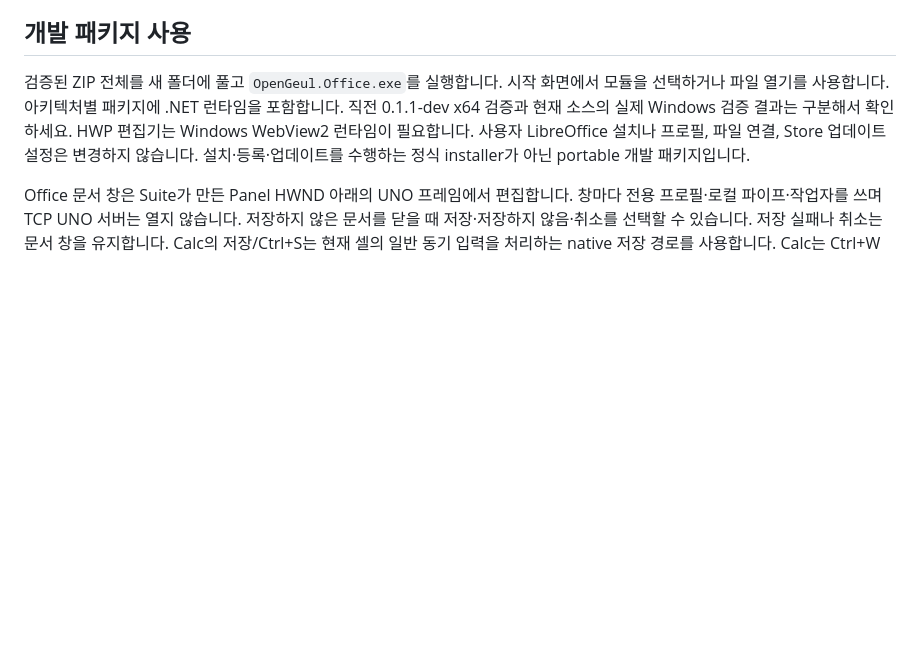
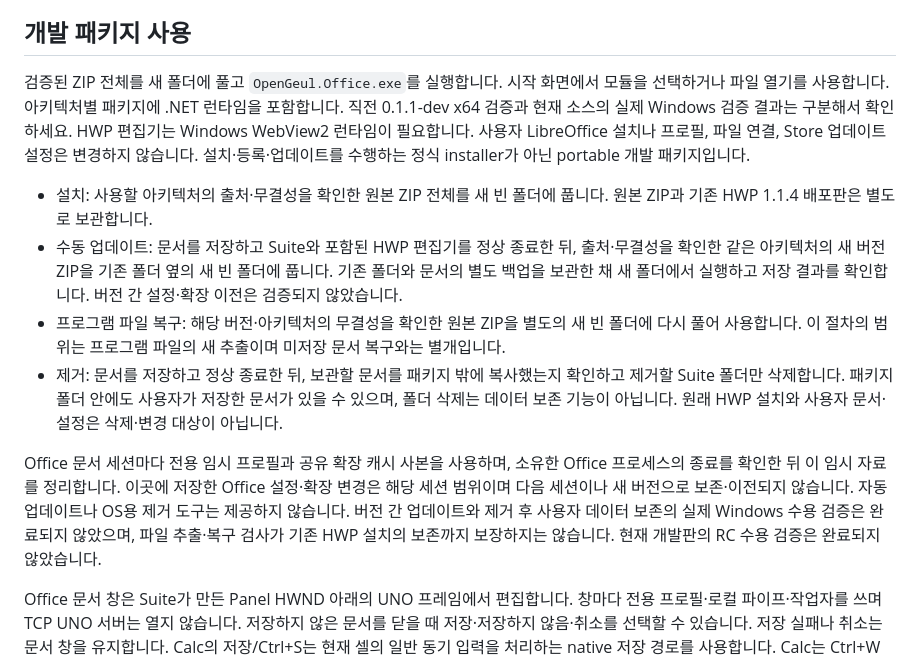
Before and after one commit to ATLKR/OpenGeul, a Markdown page: suite/README.md, the part around the change. Rendered like a GitHub page; blank space fills up the shorter version.

Commit message:
docs: clarify portable Suite lifecycle and data limits

```diff
--- a/suite/README.md
+++ b/suite/README.md
@@ -49,6 +49,25 @@ Office 저장·종료 관리에 포함되지 않습니다.
 HWP 편집기는 Windows WebView2 런타임이 필요합니다. 사용자 LibreOffice 설치나 프로필,
 파일 연결, Store 업데이트 설정은 변경하지 않습니다. 설치·등록·업데이트를 수행하는
 정식 installer가 아닌 portable 개발 패키지입니다.
+
+- 설치: 사용할 아키텍처의 출처·무결성을 확인한 원본 ZIP 전체를 새 빈 폴더에 풉니다.
+  원본 ZIP과 기존 HWP 1.1.4 배포판은 별도로 보관합니다.
+- 수동 업데이트: 문서를 저장하고 Suite와 포함된 HWP 편집기를 정상 종료한 뒤,
+  출처·무결성을 확인한 같은 아키텍처의 새 버전 ZIP을 기존 폴더 옆의 새 빈 폴더에 풉니다.
+  기존 폴더와 문서의 별도 백업을 보관한 채
+  새 폴더에서 실행하고 저장 결과를 확인합니다. 버전 간 설정·확장 이전은 검증되지 않았습니다.
+- 프로그램 파일 복구: 해당 버전·아키텍처의 무결성을 확인한 원본 ZIP을 별도의 새 빈 폴더에
+  다시 풀어 사용합니다. 이 절차의 범위는 프로그램 파일의 새 추출이며 미저장 문서 복구와는 별개입니다.
+- 제거: 문서를 저장하고 정상 종료한 뒤, 보관할 문서를 패키지 밖에 복사했는지 확인하고
+  제거할 Suite 폴더만 삭제합니다. 패키지 폴더 안에도 사용자가 저장한 문서가 있을 수 있으며,
+  폴더 삭제는 데이터 보존 기능이 아닙니다. 원래 HWP 설치와 사용자 문서·설정은 삭제·변경 대상이 아닙니다.
+
+Office 문서 세션마다 전용 임시 프로필과 공유 확장 캐시 사본을 사용하며, 소유한 Office
+프로세스의 종료를 확인한 뒤 이 임시 자료를 정리합니다. 이곳에 저장한 Office 설정·확장 변경은
+해당 세션 범위이며 다음 세션이나 새 버전으로 보존·이전되지 않습니다.
+자동 업데이트나 OS용 제거 도구는 제공하지 않습니다. 버전 간 업데이트와 제거 후 사용자 데이터
+보존의 실제 Windows 수용 검증은 완료되지 않았으며, 파일 추출·복구 검사가 기존 HWP 설치의
+보존까지 보장하지는 않습니다. 현재 개발판의 RC 수용 검증은 완료되지 않았습니다.
 
 Office 문서 창은 Suite가 만든 Panel HWND 아래의 UNO 프레임에서 편집합니다. 창마다
 전용 프로필·로컬 파이프·작업자를 쓰며 TCP UNO 서버는 열지 않습니다. 저장하지 않은
```
